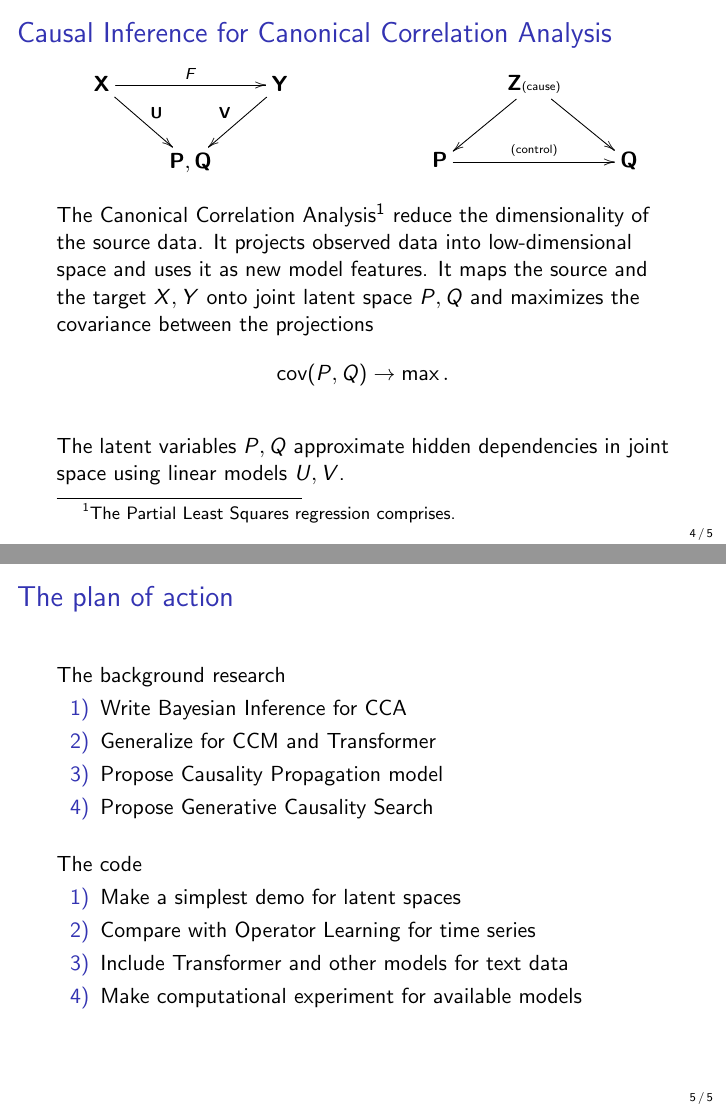
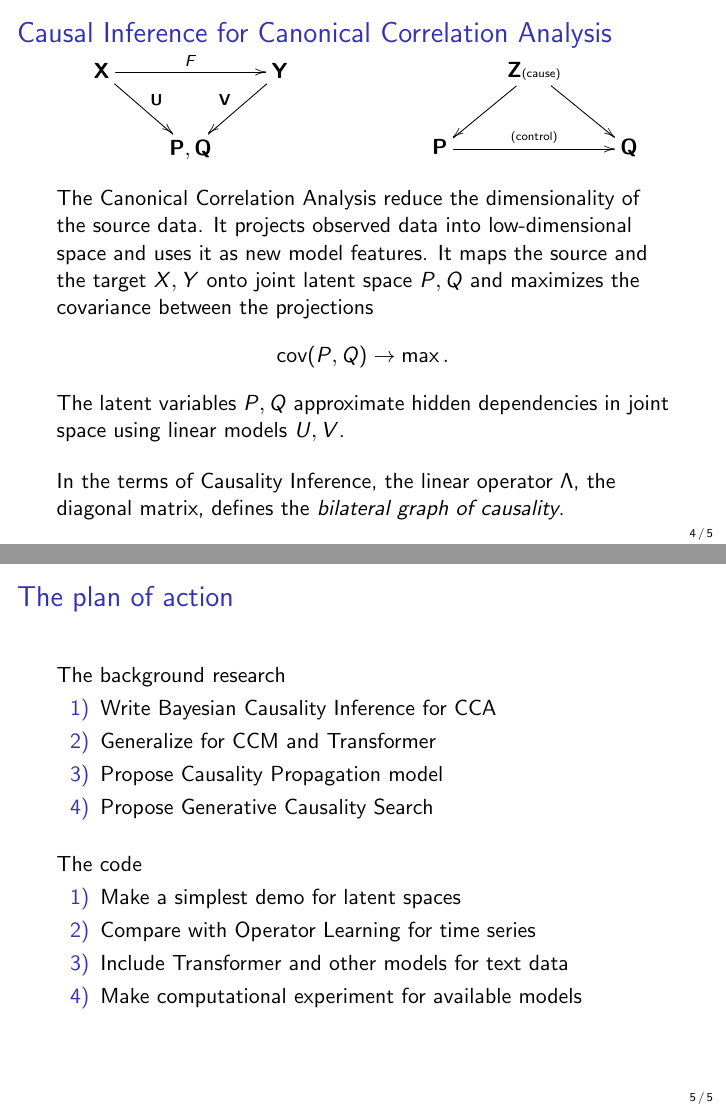
Before and after one commit to vadim-vic/Causal-Inference, LaTeX slides (slides/intro_CI_CCM.tex): pages 4 and 5 of 5, joined at a grey line. Compiled offline with pdfLaTeX.

Commit message:
Merge remote-tracking branch 'origin/main'

```diff
--- a/slides/intro_CI_CCM.tex
+++ b/slides/intro_CI_CCM.tex
@@ -6,7 +6,7 @@
 \usepackage{xypic}
 
 %=============================================
-\title{Causal inference in the latent space of convergent cross-mapping}
+\title{Causal inference in the latent spaces of Canonical Correlation Analysis}
 \author{IA pour la Science}
 \date{December $19^\text{th}$, 2025}
 %=============================================
@@ -104,24 +104,26 @@ and select the components of the diagonal matrix~$\Lambda$ that express the caus
 \end{columns}
 
 \bigskip
-The Canonical Correlation Analysis%
-\footnote{The Partial Least Squares regression comprises.}
+The Canonical Correlation Analysis %
+%\footnote{The Partial Least Squares regression comprises.}
 reduce the dimensionality of the source data.
 %Lauzon-Gauthier et al., 2018; Engel et al., 2017; Biancolillo et al., 2017; Herv´as et al., 2018).
 It  projects observed data into low-dimensional space and uses it as new model features. It maps the source  and the target~$X,Y$ onto joint latent space~$P,Q$ and maximizes the covariance between the projections~$$\mathop{\text{cov}}(P,Q)\to\max.$$
 
-\bigskip
 %The parameters of the linear model are set in order to obtain a better forecast subject to the
 %condition~$\cov(U, T)\to\max$.
 The latent variables~$P, Q$ approximate hidden dependencies in joint space using linear models~$U, V$.
 
 %It retrieves the information about the initial input and target matrices and extracts their relations. The following diagram shows the main principles of forecasting for the case, where both the source~$X$ and the target~$Y$ lie in spaces that have hidden dependencies, which could be reduced. The model projects input and target data into joint latent space and maximizes covariances between the projections.
+
+\bigskip
+In the terms of Causality Inference, the linear operator $\Lambda$, the diagonal matrix, defines the \emph{bilateral graph of causality}.
 \end{frame}
 %=============================================
 \begin{frame}{The plan of action}
 The background research
 \begin{enumerate}[1)]
-\item Write Bayesian Inference for CCA
+\item Write Bayesian Causality Inference for CCA
 \item Generalize for CCM and Transformer
 \item Propose Causality Propagation model
 \item Propose Generative Causality Search
```
Also changed, not shown: slides/intro_CI_CCM.pdf, 5 other files.
